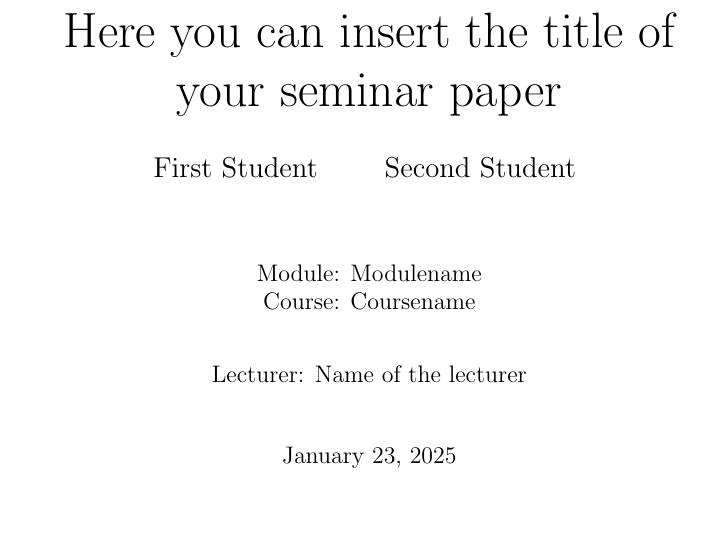
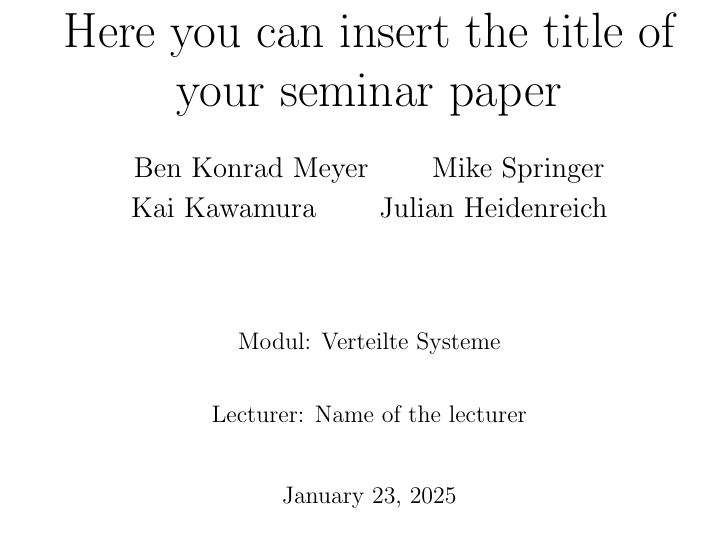
Before and after one commit to Coocys/VS-QuantenComputing, a LaTeX thesis (paper/TemplateSeminarPaper.tex): part of page 1 of 6 before the commit and part of page 1 of 7 after it, cut so that both start at the same text. Compiled offline with pdfLaTeX.

Commit message:
Added personal information for header page

```diff
--- a/paper/TemplateSeminarPaper.tex
+++ b/paper/TemplateSeminarPaper.tex
@@ -8,12 +8,15 @@
 % colored borders (false) colored text (true)
 \hypersetup{colorlinks=true,citecolor=black,filecolor=black,linkcolor=black,urlcolor=black}
 
+% Commentbox package
+\usepackage[most]{tcolorbox}
+
 % package for bibliography
 \usepackage[authoryear,round]{natbib}
 % package for header
 \usepackage[automark,headsepline]{scrlayer-scrpage}
 \pagestyle{scrheadings}
-\ihead[]{Name of students}
+\ihead[]{Meyer, Springer, Kawamura, Heidenreich}
 \ohead[]{\today}
 \cfoot[]{\pagemark}
 
@@ -33,12 +36,12 @@
 	% \author{Name of student}
 
 	% Insert here your name and correct mail address
-	\author{\Large \href{mailto:first.student@smail.th-koeln.de}{First Student} \and \Large \href{mailto:second.student@smail.th-koeln.de}{Second Student}
+	\author{\Large \href{mailto:ben_konrad.meyer@smail.th-koeln.de@smail.th-koeln.de}{Ben Konrad Meyer} \and \Large \href{mailto:mike.springer@smail.th-koeln.de}{Mike Springer} \and \Large \href{mailto:kai.kawamura@smail.th-koeln.de}{Kai Kawamura} \and \Large \href{mailto:karl_julian.heidenreich@smail.th-koeln.de}{Julian Heidenreich} \\
 	\vspace{1cm}}
 
 	% name of the course and module
 	\date{
-	\large Module: Modulename \\ Course: Coursename \\
+	\large Modul: Verteilte Systeme \\
 	\vspace{0.8cm}
 	\large Lecturer: Name of the lecturer \\
 	\vspace{1cm}
```
Also changed, not shown: paper/TemplateSeminarPaper.tex (1 more changed lines).
